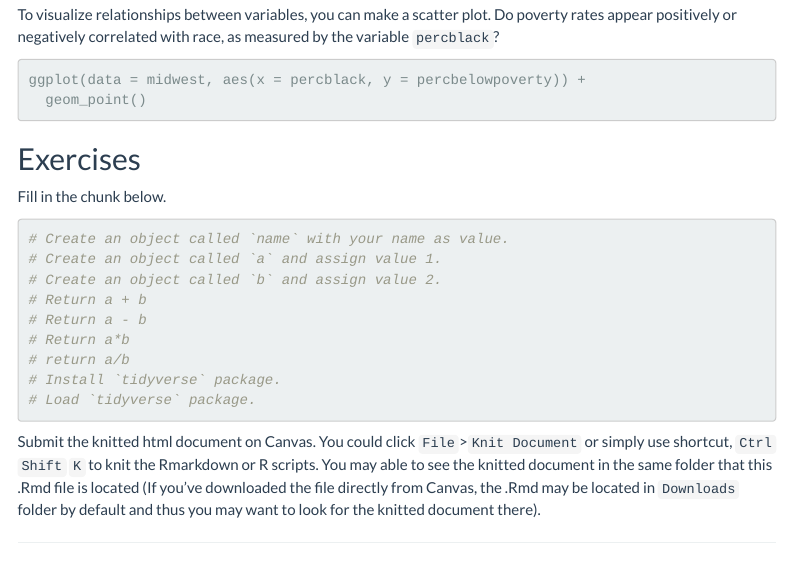
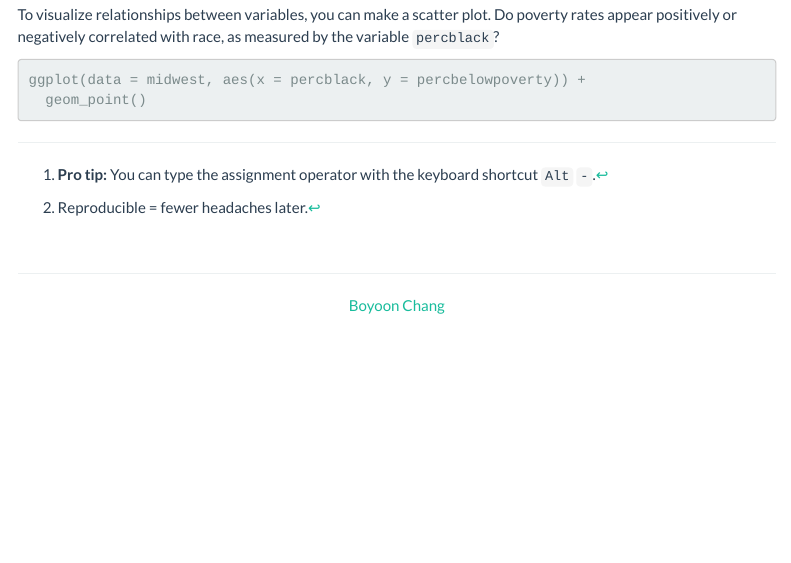
Before and after one commit to BoyoonChang/ec320_w22, an R Markdown document (Labs/01-Introduction_R/01-Introduction_R.Rmd): the page in a window 1100 px wide, from 3930 px down. Rendered offline with R 4.5, knitr and Pandoc, with nearby package versions; the code chunks are not run, so their results and figures are left out; menus at the side of the page are left out.

````diff
--- a/Labs/01-Introduction_R/01-Introduction_R.Rmd
+++ b/Labs/01-Introduction_R/01-Introduction_R.Rmd
@@ -182,21 +182,3 @@
 ggplot(data = midwest, aes(x = percblack, y = percbelowpoverty)) +
   geom_point()
 ```
-
-## Exercises
-
-Fill in the chunk below.
-
-```r
-# Create an object called `name` with your name as value.
-# Create an object called `a` and assign value 1.
-# Create an object called `b` and assign value 2.
-# Return a + b
-# Return a - b
-# Return a*b
-# return a/b
-# Install `tidyverse` package.
-# Load `tidyverse` package.
-```
-
-Submit the knitted html document on Canvas. You could click `File`>`Knit Document` or simply use shortcut, `Ctrl` `Shift` `K` to knit the Rmarkdown or R scripts. You may able to see the knitted document in the same folder that this .Rmd file is located (If you've downloaded the file directly from Canvas, the .Rmd may be located in `Downloads` folder by default and thus you may want to look for the knitted document there).
````
Also changed, not shown: Labs/01-Introduction_R/01-Exercise.R (added, +35 -0 lines), Labs/01-Introduction_R/01-Exercise.html (added), README.md.
